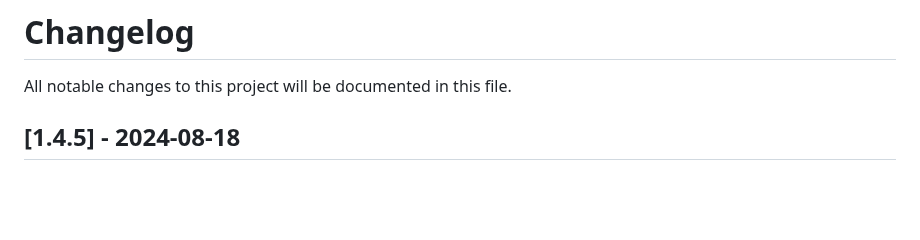
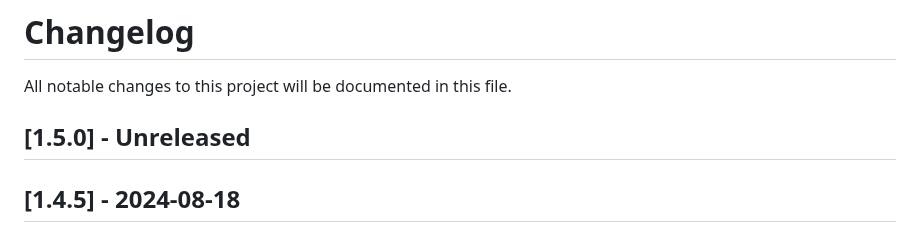
Before and after one commit to dancher743/stalker-coc-mods-compilation, a Markdown page: CHANGELOG.md, the part around the change. Drawn GitHub-style; blank space fills up the shorter version.

Commit message:
Added blank part of version 1.5.0 into `CHANGELOG.md`

```diff
--- a/CHANGELOG.md
+++ b/CHANGELOG.md
@@ -1,6 +1,8 @@
 # Changelog
 
 All notable changes to this project will be documented in this file.
+
+## [1.5.0] - Unreleased
 
 ## [1.4.5] - 2024-08-18
 
```
